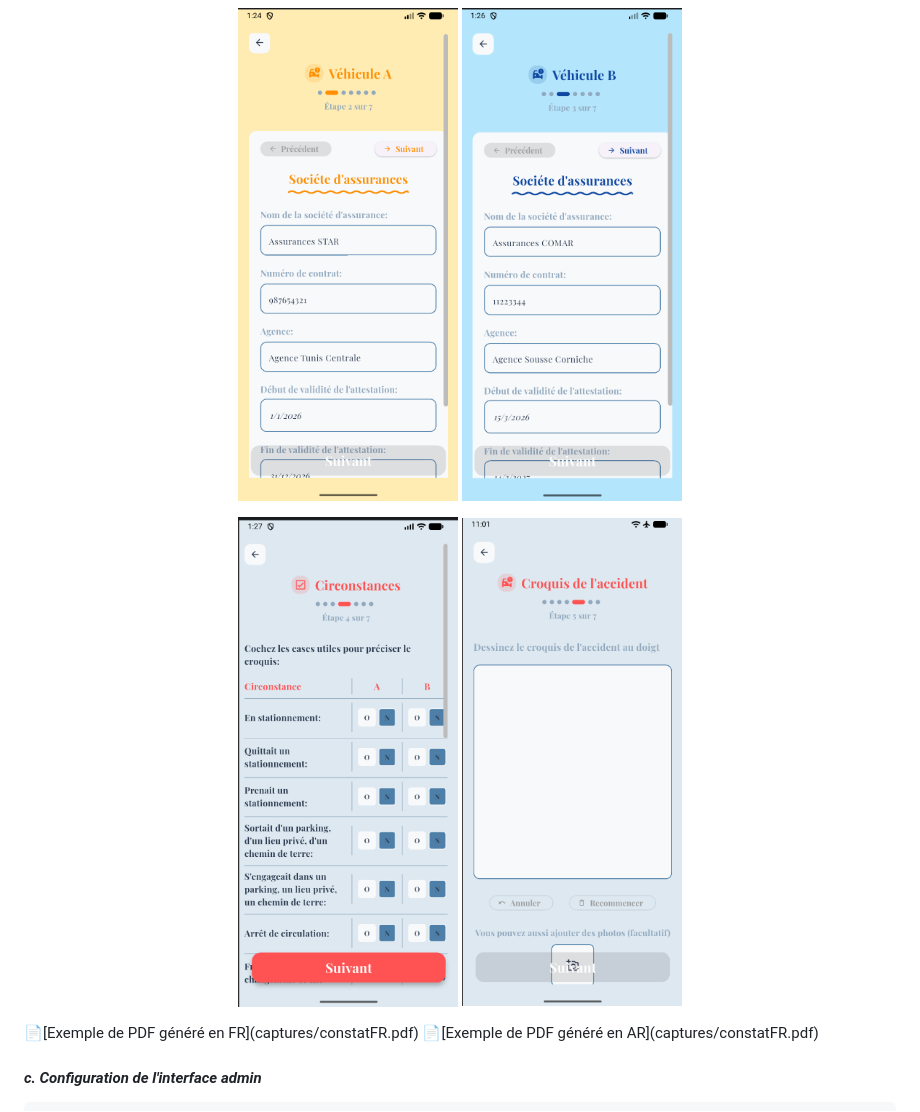
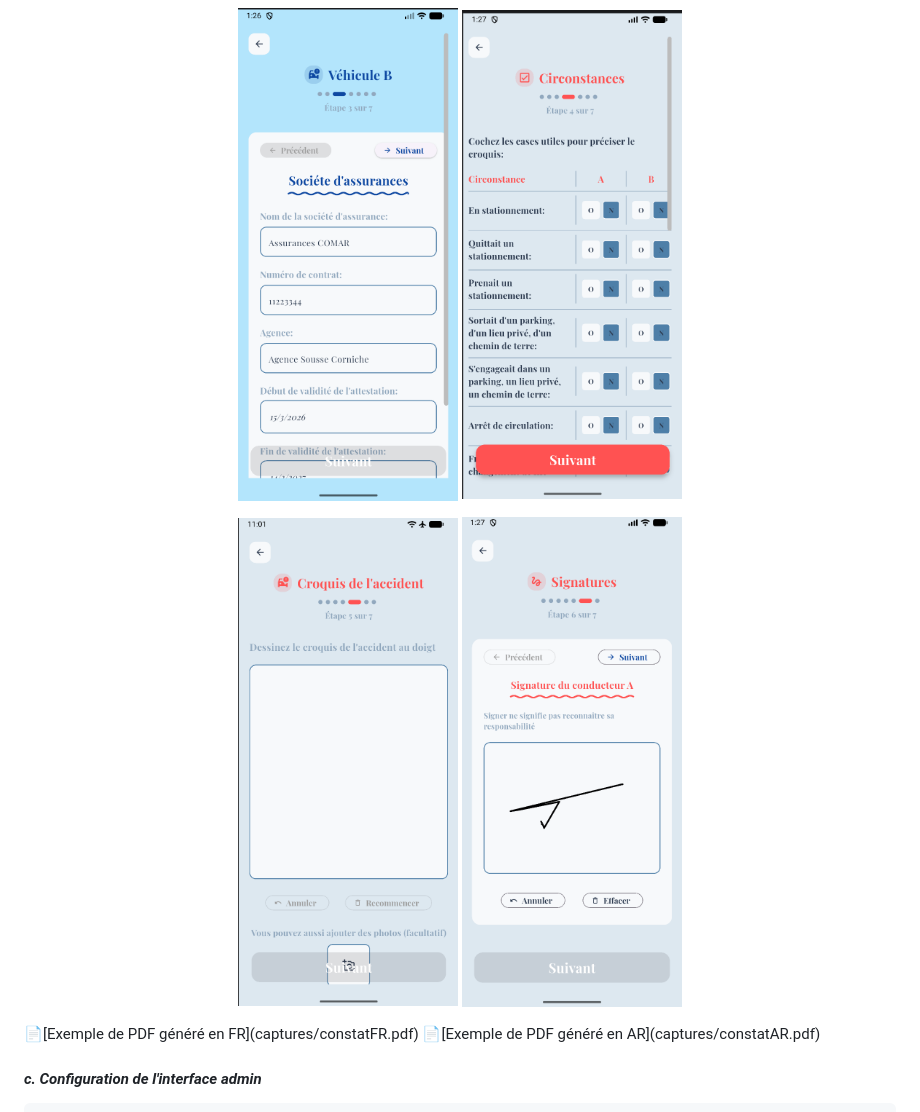
Before and after one commit to ErijBelaanes/constat-amiable-numerique, a Markdown page: README.md, the part around one of its changes. GitHub-like rendering.

Commit message:
Mise à jour d'emplacement des captures dans le fichier README.md

````diff
--- a/README.md
+++ b/README.md
@@ -71,12 +73,12 @@ Sommaire:
   <img src="captures/vehiculeB_mobileFR.png" width="220">
+  <img src="captures/circonstances_mobileFR.png" width="220">
 </p>
-
 <p align="center">
-  <img src="captures/circonstances_mobileFR.png" width="220">
   <img src="captures/croquis_mobileFR.png" width="220">
+  <img src="captures/signatures_mobileFR.png" width="220">
 </p>
 📄[Exemple de PDF généré en FR](captures/constatFR.pdf)
-📄[Exemple de PDF généré en AR](captures/constatFR.pdf)
+📄[Exemple de PDF généré en AR](captures/constatAR.pdf)
 
 #### _c. Configuration de l'interface admin_
 ```bash
````
Also changed, not shown: other parts of README.md (+3 -1 lines).
